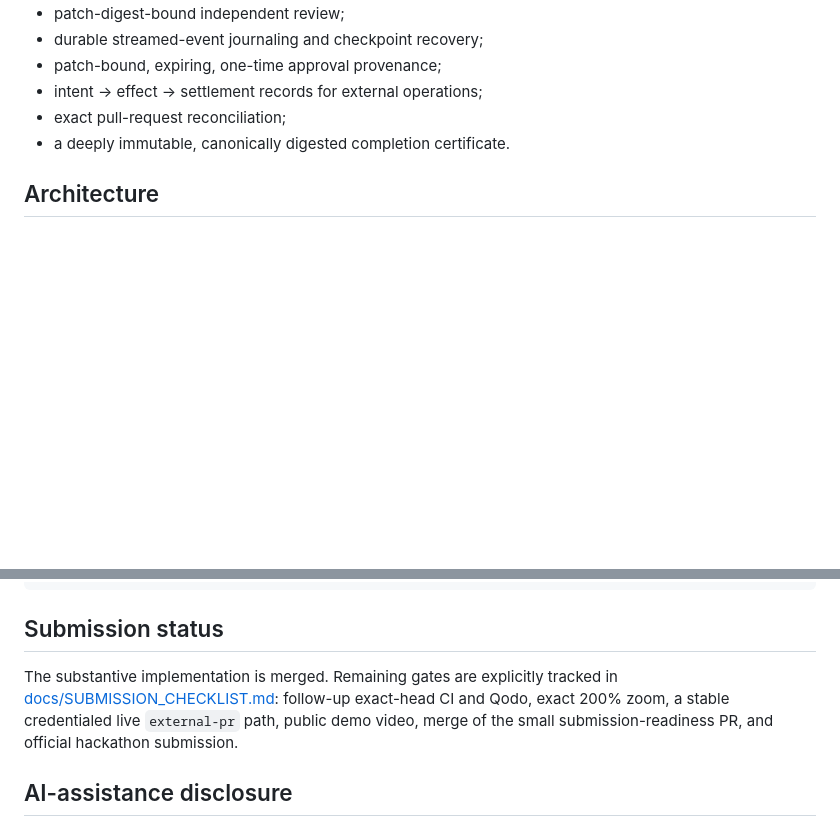
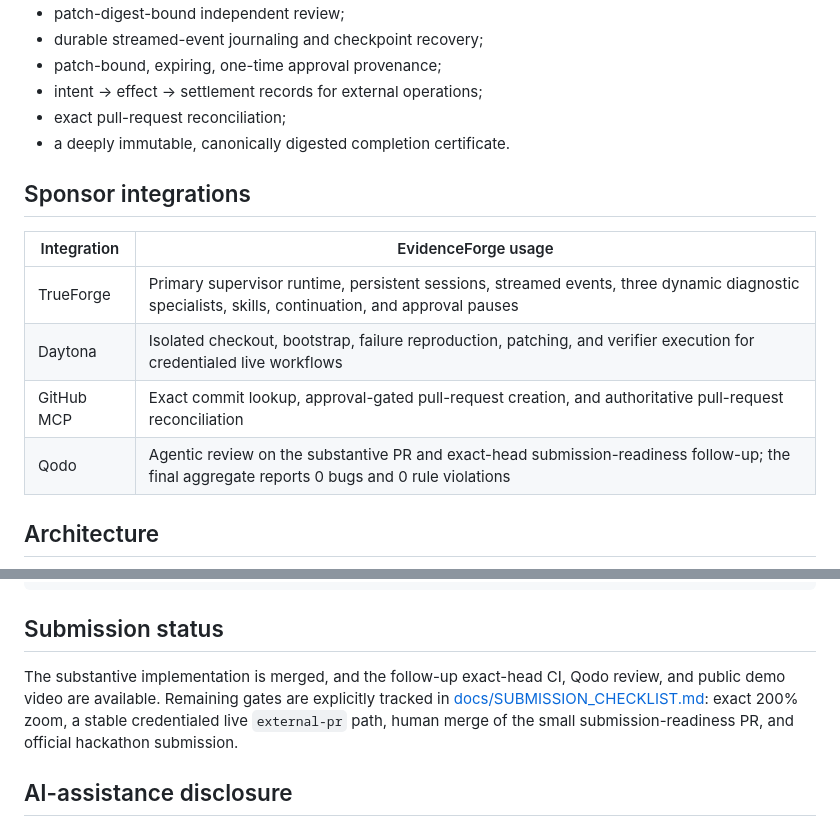
Before and after one commit to cmdr-chara/evidenceforge, a Markdown page: README.md, 2 parts joined by grey strips. GitHub-like rendering; blank space fills up the shorter version.

```diff
--- a/README.md
+++ b/README.md
@@ -41,6 +49,15 @@ The console exposes application state and evidence rather than a model transcrip
 - intent → effect → settlement records for external operations;
 - exact pull-request reconciliation;
 - a deeply immutable, canonically digested completion certificate.
+
+## Sponsor integrations
+
+| Integration | EvidenceForge usage |
+|---|---|
+| TrueForge | Primary supervisor runtime, persistent sessions, streamed events, three dynamic diagnostic specialists, skills, continuation, and approval pauses |
+| Daytona | Isolated checkout, bootstrap, failure reproduction, patching, and verifier execution for credentialed live workflows |
+| GitHub MCP | Exact commit lookup, approval-gated pull-request creation, and authoritative pull-request reconciliation |
+| Qodo | Agentic review on the substantive PR and exact-head submission-readiness follow-up; the final aggregate reports 0 bugs and 0 rule violations |
 
 ## Architecture
 
@@ -154,7 +183,7 @@ issue → feat/foundation-control-plane → PR #2 → Qodo → human Squash and
 
 ## Submission status
 
-The substantive implementation is merged. Remaining gates are explicitly tracked in [docs/SUBMISSION_CHECKLIST.md](docs/SUBMISSION_CHECKLIST.md): follow-up exact-head CI and Qodo, exact 200% zoom, a stable credentialed live `external-pr` path, public demo video, merge of the small submission-readiness PR, and official hackathon submission.
+The substantive implementation is merged, and the follow-up exact-head CI, Qodo review, and public demo video are available. Remaining gates are explicitly tracked in [docs/SUBMISSION_CHECKLIST.md](docs/SUBMISSION_CHECKLIST.md): exact 200% zoom, a stable credentialed live `external-pr` path, human merge of the small submission-readiness PR, and official hackathon submission.
 
 ## AI-assistance disclosure
 
```
Also changed, not shown: other parts of README.md (+22 -2 lines), docs/DEMO.md (+3 -1 lines), docs/SUBMISSION_CHECKLIST.md (+10 -10 lines), docs/assets/evidenceforge-hero.jpg (added).
